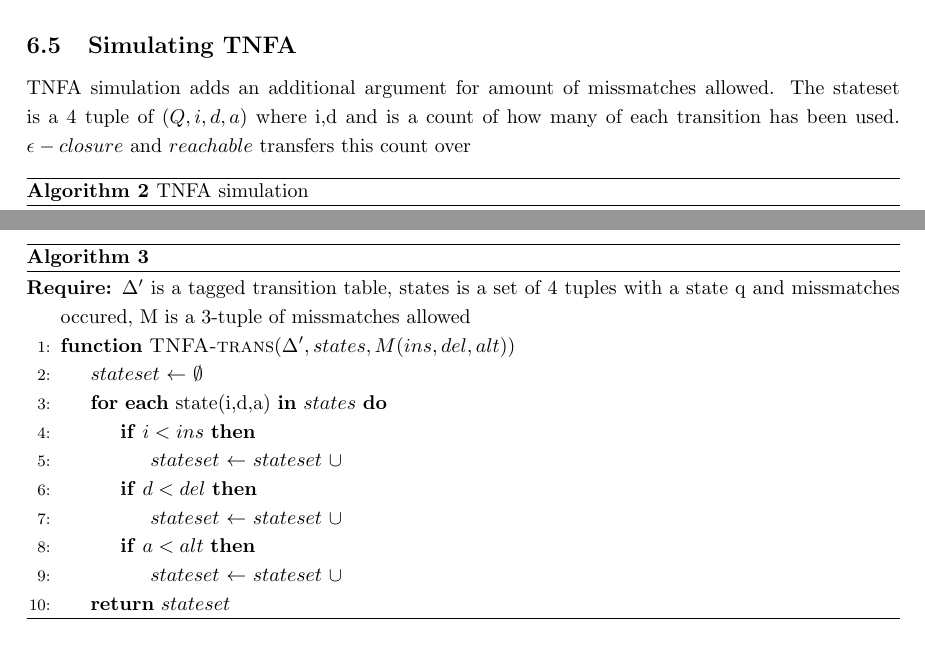
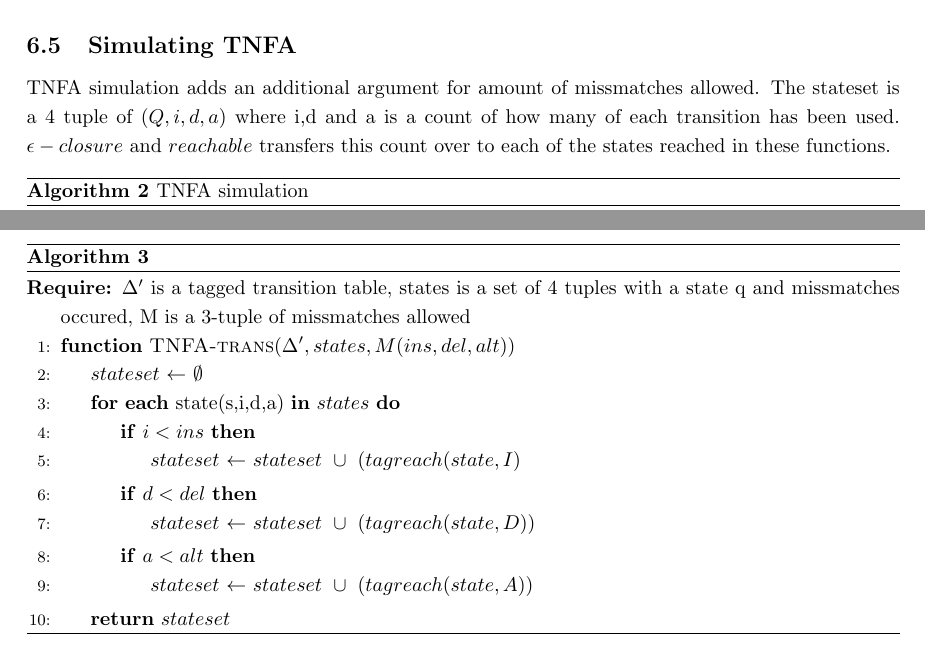
Before and after one commit to smaibom/bach_2015, a LaTeX paper (Rapport/main.tex, which reads Rapport/Theory/TNFASim.tex): two parts of pages 15 and 16 of 24, joined at a grey line, cut so that both start at the same text. Compiled offline with pdfLaTeX.

Commit message:
add tagreach

```diff
--- a/Rapport/Theory/TNFASim.tex
+++ b/Rapport/Theory/TNFASim.tex
@@ -1,6 +1,6 @@
 
 \subsection{Simulating TNFA}
-TNFA simulation adds an additional argument for amount of missmatches allowed. The stateset is a 4 tuple of $(Q,i,d,a)$ where i,d and is a count of how many of each transition has been used. $\epsilon-closure$ and $reachable$ transfers this count over
+TNFA simulation adds an additional argument for amount of missmatches allowed. The stateset is a 4 tuple of $(Q,i,d,a)$ where i,d and a is a count of how many of each transition has been used. $\epsilon-closure$ and $reachable$ transfers this count over to each of the states reached in these functions.
 \begin{algorithm}[h!]
   \caption{TNFA simulation
     \label{nfasim}}
@@ -38,15 +35,15 @@ TNFA simulation adds an additional argument for amount of missmatches allowed. T
     \Require{$\Delta'$ is a tagged transition table, states is a set of 4 tuples with a state q and missmatches occured, M is a 3-tuple of missmatches allowed}
     \Function{TNFA-trans}{$\Delta',states,M(ins,del,alt)$}
       \Let{$stateset$}{$\emptyset$}
-      \For{{\bf each} state(i,d,a) {\bf in} $states$}
+      \For{{\bf each} state(s,i,d,a) {\bf in} $states$}
         \If{$i < ins$}
-        	\Let{$stateset$}{$stateset ~ \cup$}
+        	\Let{$stateset$}{$stateset ~ \cup ~ (tagreach(state,I)$}
         \EndIf
         \If{$d < del$}
-        	\Let{$stateset$}{$stateset ~\cup $}
+        	\Let{$stateset$}{$stateset ~\cup ~ (tagreach(state,D))$}
         \EndIf
         \If{$a < alt$}
-        	\Let{$stateset$}{$stateset ~\cup$}
+        	\Let{$stateset$}{$stateset ~\cup~ (tagreach(state,A))$}
         \EndIf
       \EndFor
       \State \Return{$stateset$}
```
Also changed, not shown: Rapport/main.pdf, Rapport/Theory/TNFASim.tex (3 more changed lines).
